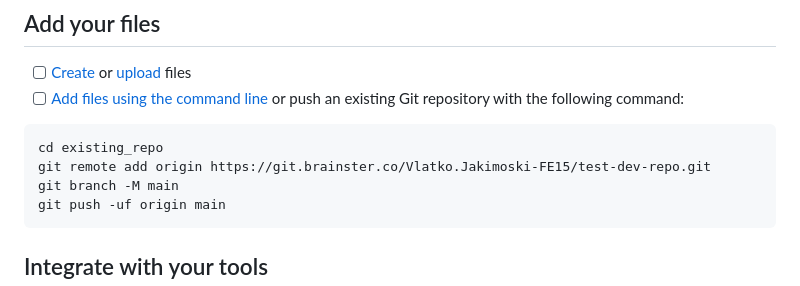
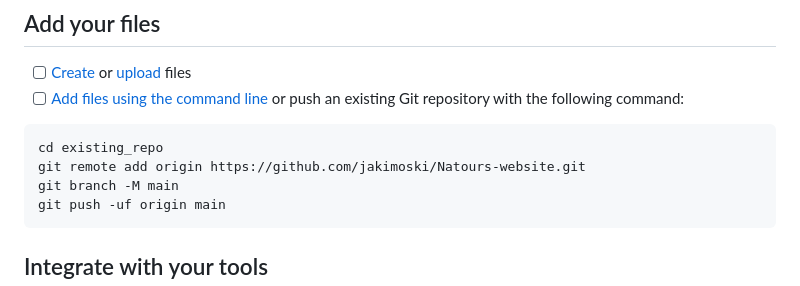
Before and after one commit to jakimoski/Natours-website, a Markdown page: README.md, the part around the change printed below. Rendered like a GitHub page.

````diff
--- a/README.md
+++ b/README.md
@@ -15,7 +13,7 @@ Already a pro? Just edit this README.md and make it your own. Want to make it ea
 
 ```
 cd existing_repo
-git remote add origin https://git.brainster.co/Vlatko.Jakimoski-FE15/test-dev-repo.git
+git remote add origin https://github.com/jakimoski/Natours-website.git
 git branch -M main
 git push -uf origin main
 ```
````
Also changed, not shown: other parts of README.md (+14 -3 lines).
